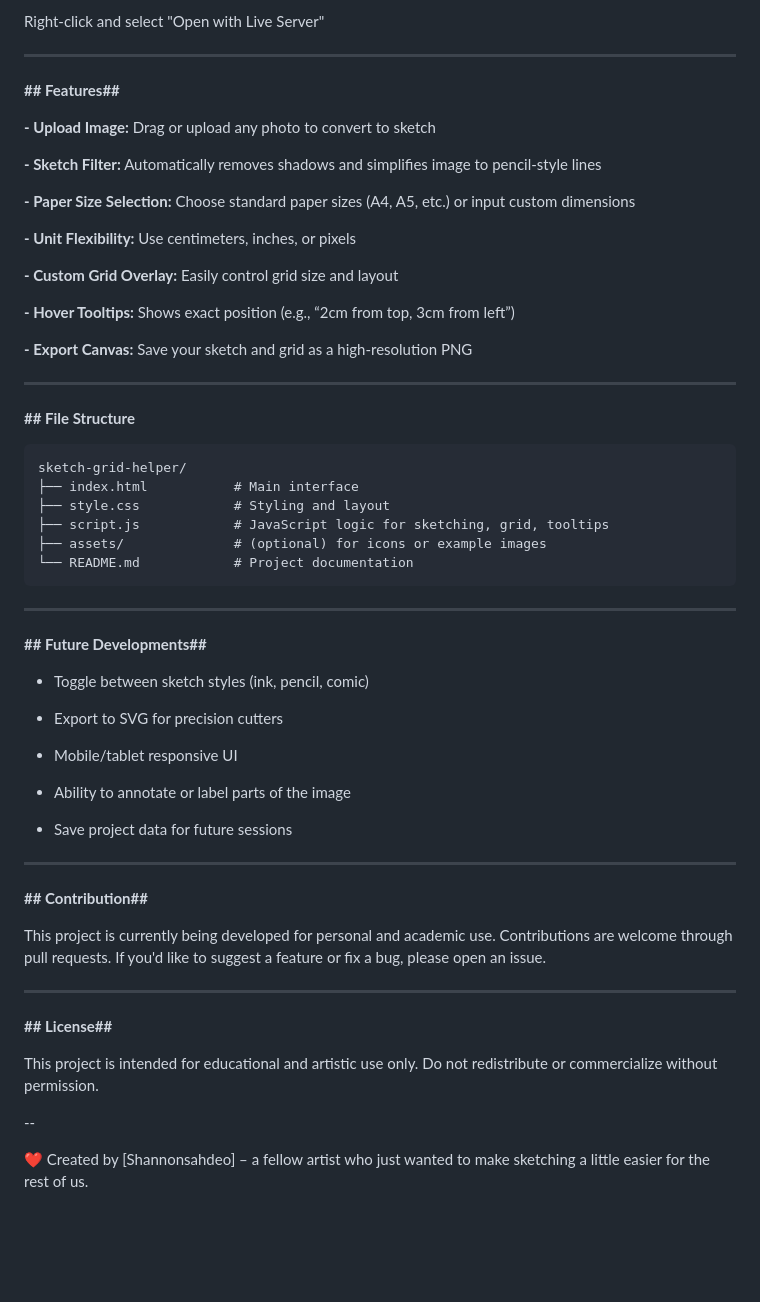
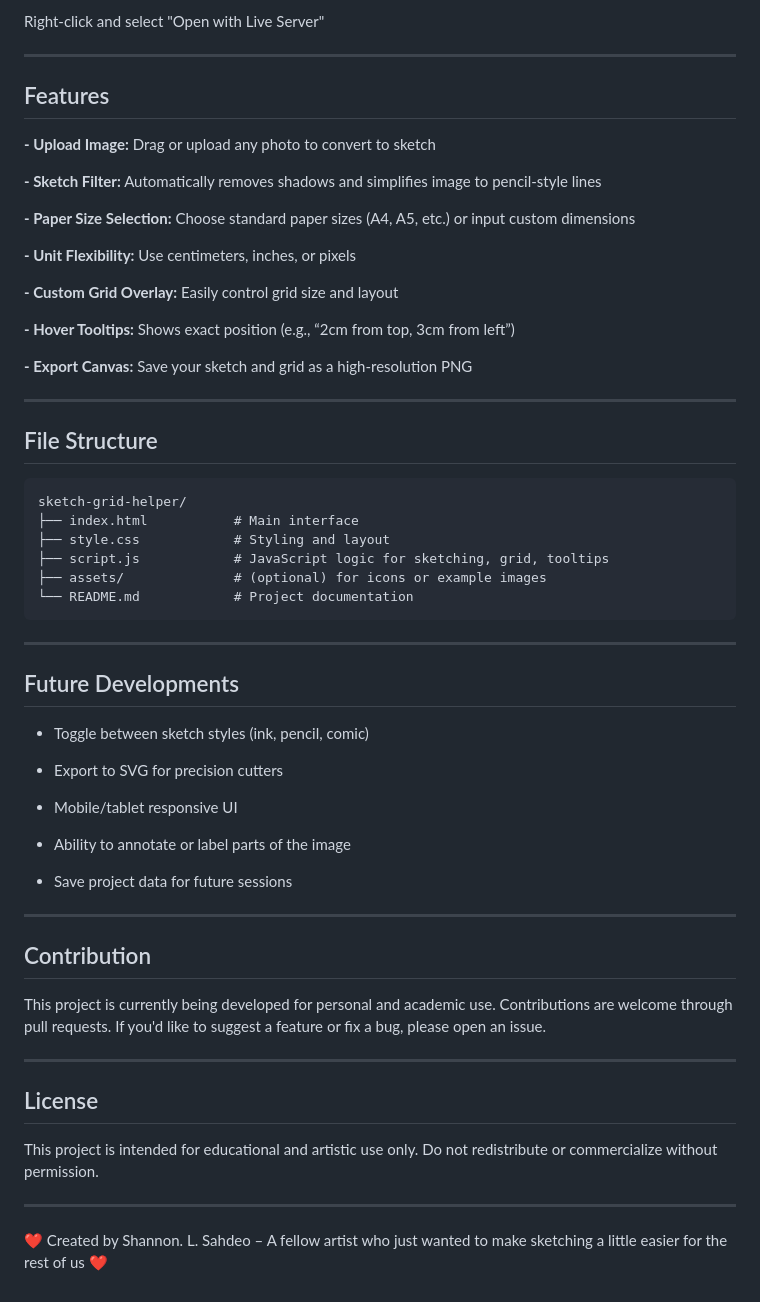
Before and after one commit to Shannonsahdeo/Grid-Sketcher, a Markdown page: README.md, the part around the change. Drawn GitHub-style; blank space fills up the shorter version.

````diff
--- a/README.md
+++ b/README.md
@@ -47,7 +47,7 @@ Right-click and select "Open with Live Server"
 
 ---
 
-**## Features##**
+## Features
 
 **- Upload Image:** Drag or upload any photo to convert to sketch
 
@@ -65,7 +65,7 @@ Right-click and select "Open with Live Server"
 
 ---
 
-**## File Structure**
+## File Structure
 ```
 sketch-grid-helper/
 ├── index.html           # Main interface
@@ -76,7 +76,7 @@ sketch-grid-helper/
 ```
 ---
 
-**## Future Developments##**
+## Future Developments
 
 - Toggle between sketch styles (ink, pencil, comic)
 
@@ -90,16 +90,16 @@ sketch-grid-helper/
 
 ---
 
-**## Contribution##**
+## Contribution
 
 This project is currently being developed for personal and academic use. Contributions are welcome through pull requests. If you'd like to suggest a feature or fix a bug, please open an issue.
 
 ---
 
-**## License##**
+## License
 
 This project is intended for educational and artistic use only. Do not redistribute or commercialize without permission.
 
---
+---
 
-❤️ Created by [Shannonsahdeo] – a fellow artist who just wanted to make sketching a little easier for the rest of us.
+❤️ Created by Shannon. L. Sahdeo – A fellow artist who just wanted to make sketching a little easier for the rest of us ❤️
````
